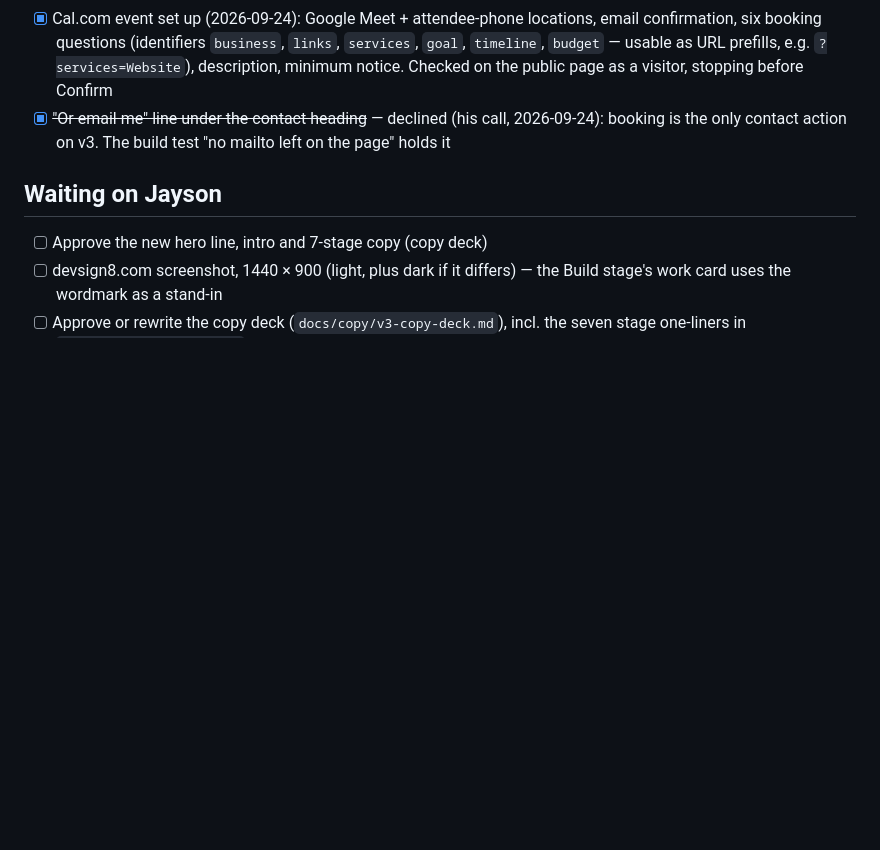
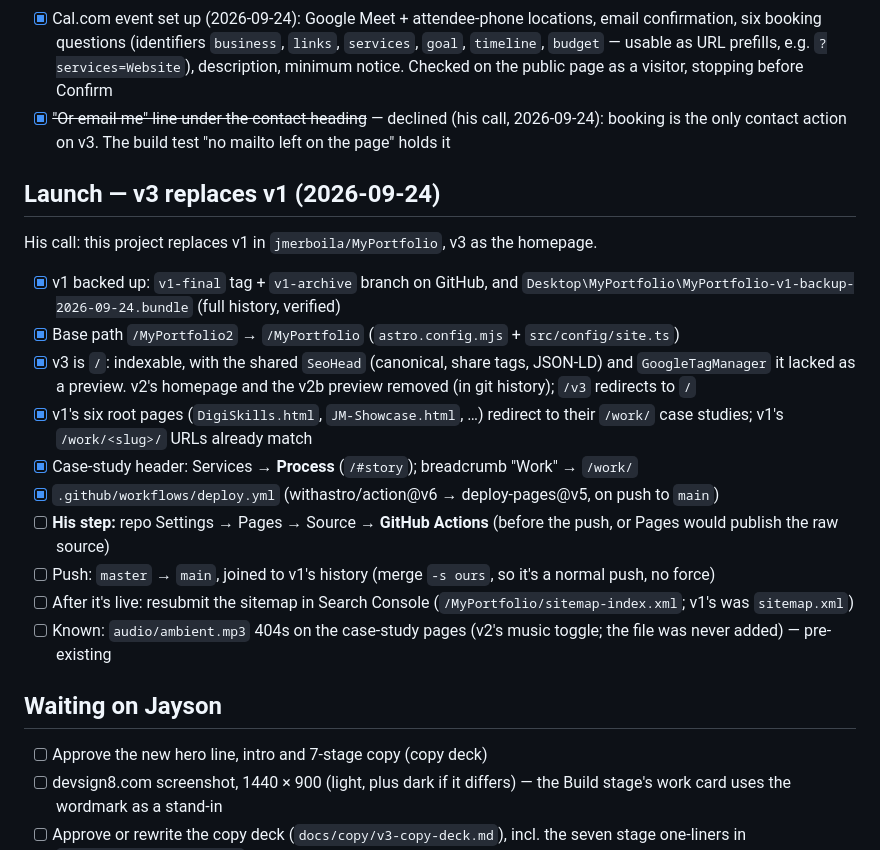
Before and after one commit to jmerboila/MyPortfolio, a Markdown page: docs/v3-todo.md, the part around the change. Drawn GitHub-style; blank space fills up the shorter version.

Commit message:
Launch v3 as the homepage, replacing v1 at /MyPortfolio
v3 moves from the noindex /v3 preview to /, with the canonical, share
tags, JSON-LD graph and GTM it lacked (now shared with BaseLayout as
SeoHead and GoogleTagManager). The base path becomes /MyPortfolio, the
v2 homepage and v2b preview are removed, /v3 redirects home, and v1's
six root .html pages redirect to their /work case studies. Adds the
GitHub Pages deploy workflow.

Co-Authored-By: Claude Opus 5.5 <noreply@anthropic.com>

```diff
--- a/docs/v3-todo.md
+++ b/docs/v3-todo.md
@@ -134,6 +134,21 @@ Verified at 1440, 768 and 390 wide; `npm test` 12/12, build tests 29/29. Not com
 - [x] Cal.com event set up (2026-09-24): Google Meet + attendee-phone locations, email confirmation, six booking questions (identifiers `business`, `links`, `services`, `goal`, `timeline`, `budget` — usable as URL prefills, e.g. `?services=Website`), description, minimum notice. Checked on the public page as a visitor, stopping before Confirm
 - [x] ~~"Or email me" line under the contact heading~~ — declined (his call, 2026-09-24): booking is the only contact action on v3. The build test "no mailto left on the page" holds it
 
+## Launch — v3 replaces v1 (2026-09-24)
+
+His call: this project replaces v1 in `jmerboila/MyPortfolio`, v3 as the homepage.
+
+- [x] v1 backed up: `v1-final` tag + `v1-archive` branch on GitHub, and `Desktop\MyPortfolio\MyPortfolio-v1-backup-2026-09-24.bundle` (full history, verified)
+- [x] Base path `/MyPortfolio2` → `/MyPortfolio` (`astro.config.mjs` + `src/config/site.ts`)
+- [x] v3 is `/`: indexable, with the shared `SeoHead` (canonical, share tags, JSON-LD) and `GoogleTagManager` it lacked as a preview. v2's homepage and the v2b preview removed (in git history); `/v3` redirects to `/`
+- [x] v1's six root pages (`DigiSkills.html`, `JM-Showcase.html`, …) redirect to their `/work/` case studies; v1's `/work/<slug>/` URLs already match
+- [x] Case-study header: Services → **Process** (`/#story`); breadcrumb "Work" → `/work/`
+- [x] `.github/workflows/deploy.yml` (withastro/action@v6 → deploy-pages@v5, on push to `main`)
+- [ ] **His step:** repo Settings → Pages → Source → **GitHub Actions** (before the push, or Pages would publish the raw source)
+- [ ] Push: `master` → `main`, joined to v1's history (merge `-s ours`, so it's a normal push, no force)
+- [ ] After it's live: resubmit the sitemap in Search Console (`/MyPortfolio/sitemap-index.xml`; v1's was `sitemap.xml`)
+- [ ] Known: `audio/ambient.mp3` 404s on the case-study pages (v2's music toggle; the file was never added) — pre-existing
+
 ## Waiting on Jayson
 
 - [ ] Approve the new hero line, intro and 7-stage copy (copy deck)
```
